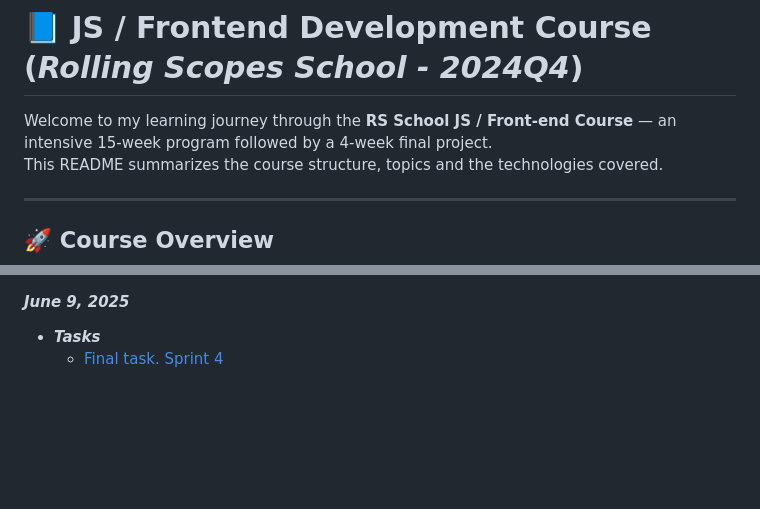
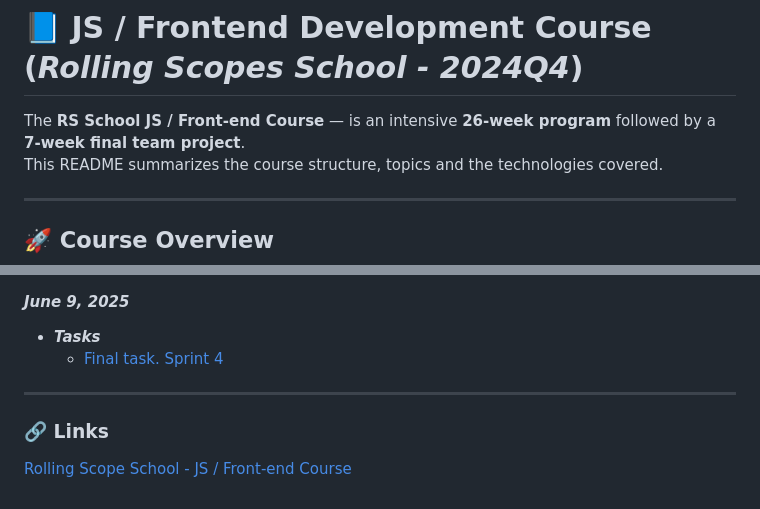
Before and after one commit to deniss87/JSFEEN2024Q4, a Markdown page: README.md, 2 parts joined by grey strips. GitHub-like rendering; folded sections open; blank space fills up the shorter version.

Commit message:
docs: added link to course website

```diff
--- a/README.md
+++ b/README.md
@@ -1,6 +1,6 @@
 # 📘 JS / Frontend Development Course (_Rolling Scopes School - 2024Q4_)
 
-Welcome to my learning journey through the **RS School JS / Front-end Course** — an intensive 15-week program followed by a 4-week final project.
+The **RS School JS / Front-end Course** — is an intensive **26-week program** followed by a **7-week final team project**.
 This README summarizes the course structure, topics and the technologies covered.
 
 ---
@@ -527,3 +527,9 @@ At the end of this week, all students will be required to use typescript and adh
   - [Final task. Sprint 4](https://github.com/rolling-scopes-school/js-fe-course-en/blob/main/tasks/eCommerce-Application/Sprints/Sprint%234.md)
 
 </details>
+
+---
+
+### 🔗 Links
+
+[Rolling Scope School - JS / Front-end Course ](https://rs.school/courses/javascript)
```
